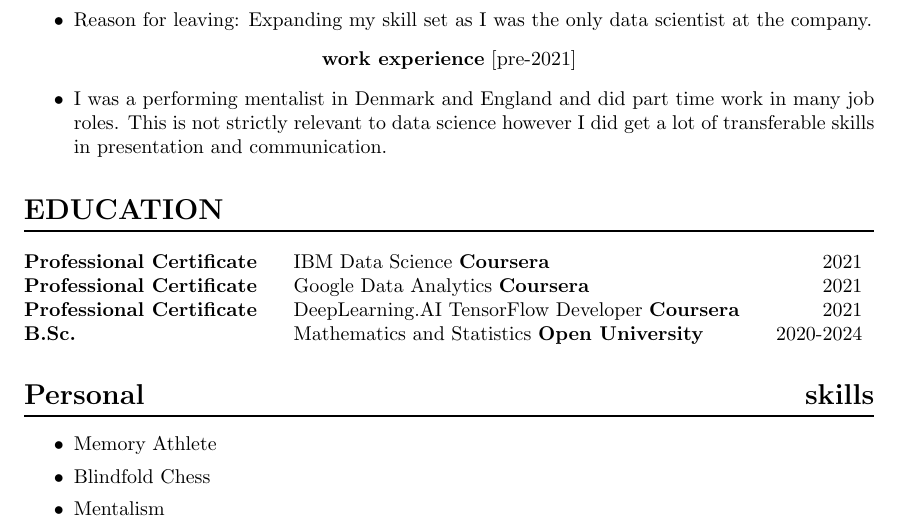
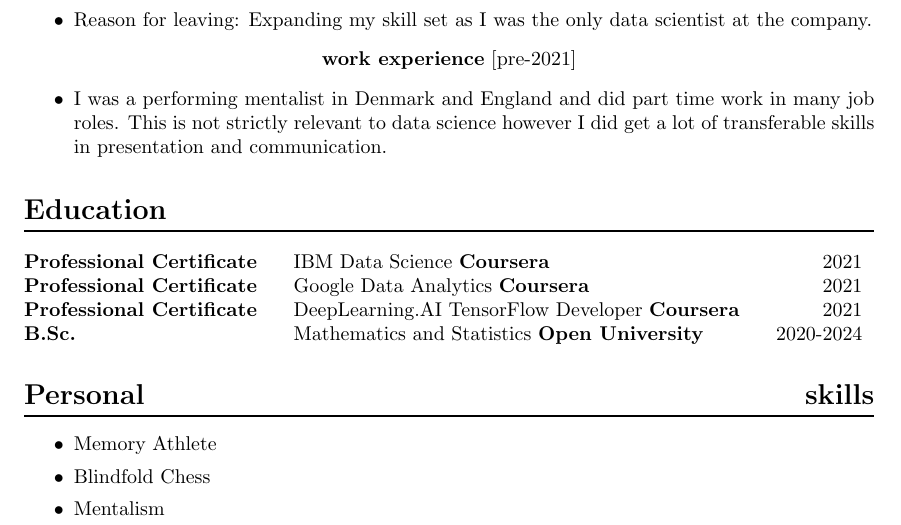
Before and after one commit to SherllyNeo/curriculum-vitae, a LaTeX CV (Jacob Wilson Data Science March 2023with_ref_CV.tex): part of page 2 of 3, cut so that both start at the same text. Compiled offline with pdfLaTeX.

Commit message:
changed title name

```diff
--- a/Jacob Wilson Data Science March 2023with_ref_CV.tex
+++ b/Jacob Wilson Data Science March 2023with_ref_CV.tex
@@ -135,7 +135,7 @@ technology such as my own bespoke programs, AWS relational databases and data pi
 
 
 
-\section*{\bf EDUCATION}
+\section*{\bf Education}
 \begin{center}  % put inside center environment
 \begin{tabular*}{1.0\textwidth}%
    {@{\extracolsep{\fill}}llr}
```
